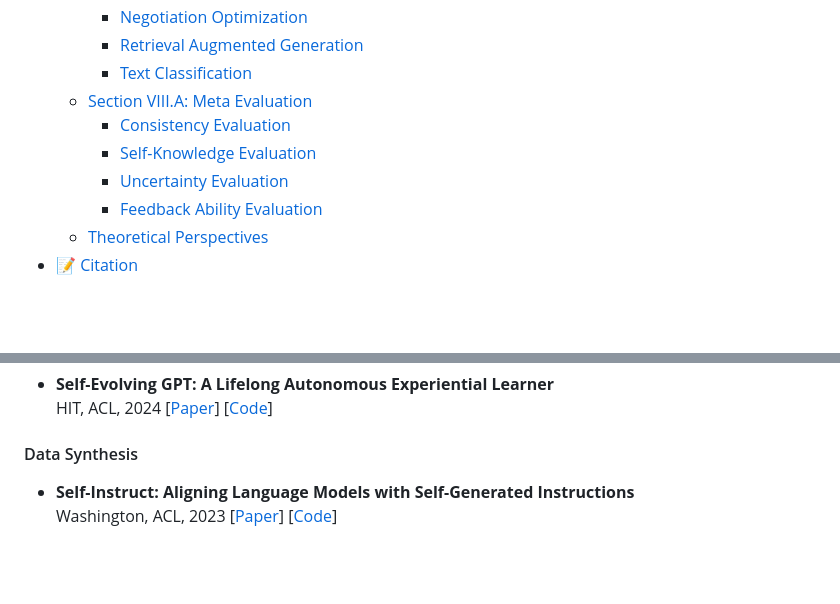
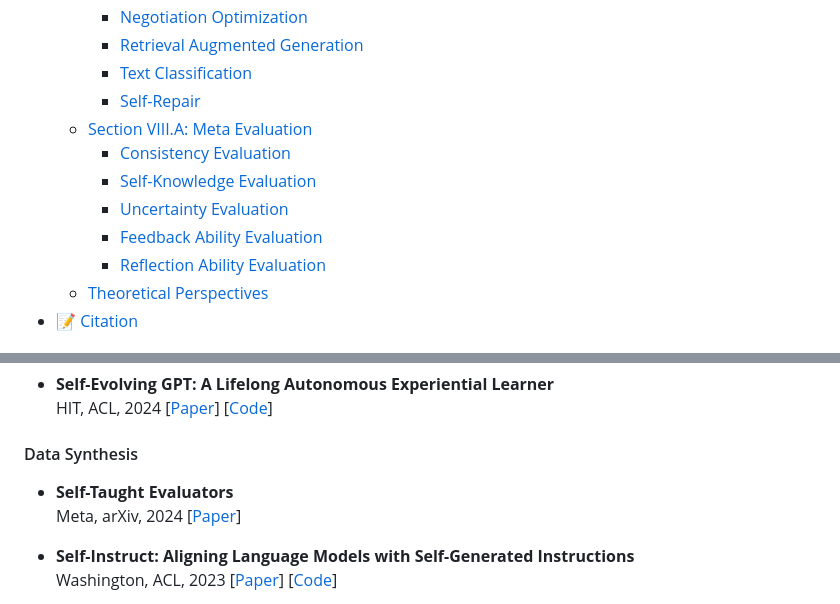
Before and after one commit to IAAR-Shanghai/ICSFSurvey, a Markdown page: README.md, 2 parts joined by grey strips. Rendered like a GitHub page; folded sections open; blank space fills up the shorter version.

```diff
--- a/README.md
+++ b/README.md
@@ -105,11 +105,13 @@ This repository includes three key resources:
     - [Negotiation Optimization](#negotiation-optimization)
     - [Retrieval Augmented Generation](#retrieval-augmented-generation)
     - [Text Classification](#text-classification)
+    - [Self-Repair](#self-repair)
   - [Section VIII.A: Meta Evaluation](#section-viiia-meta-evaluation)
     - [Consistency Evaluation](#consistency-evaluation)
     - [Self-Knowledge Evaluation](#self-knowledge-evaluation)
     - [Uncertainty Evaluation](#uncertainty-evaluation)
     - [Feedback Ability Evaluation](#feedback-ability-evaluation)
+    - [Reflection Ability Evaluation](#reflection-ability-evaluation)
   - [Theoretical Perspectives](#theoretical-perspectives)
 - [📝 Citation](#-citation)
 
@@ -829,6 +859,10 @@ In addition to tasks aimed at improving consistency (enhancing reasoning and all
 
 #### Data Synthesis
 
+- **Self-Taught Evaluators**
+   Meta, arXiv, 2024
+  [[Paper](https://arxiv.org/abs/2408.02666)]
+
 - **Self-Instruct: Aligning Language Models with Self-Generated Instructions**
   Washington, ACL, 2023
   [[Paper](https://aclanthology.org/2023.acl-long.754/)]
```
Also changed, not shown: other parts of README.md (+45 -0 lines).
